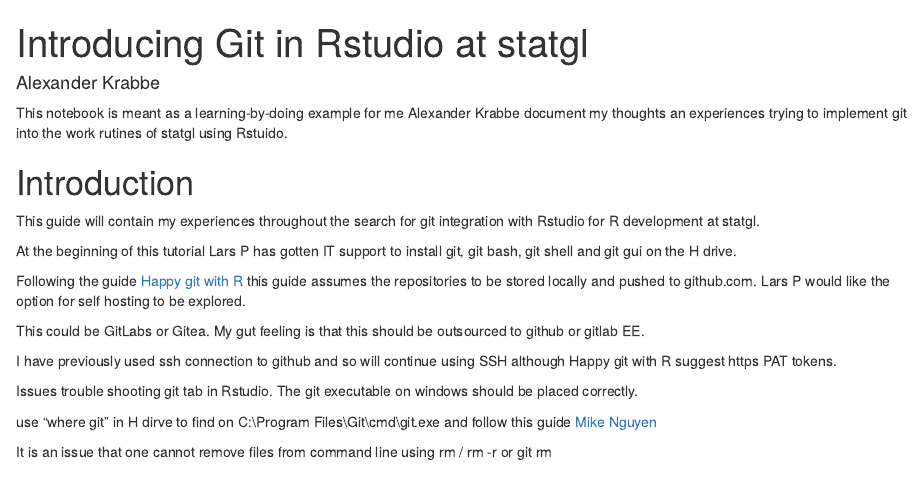
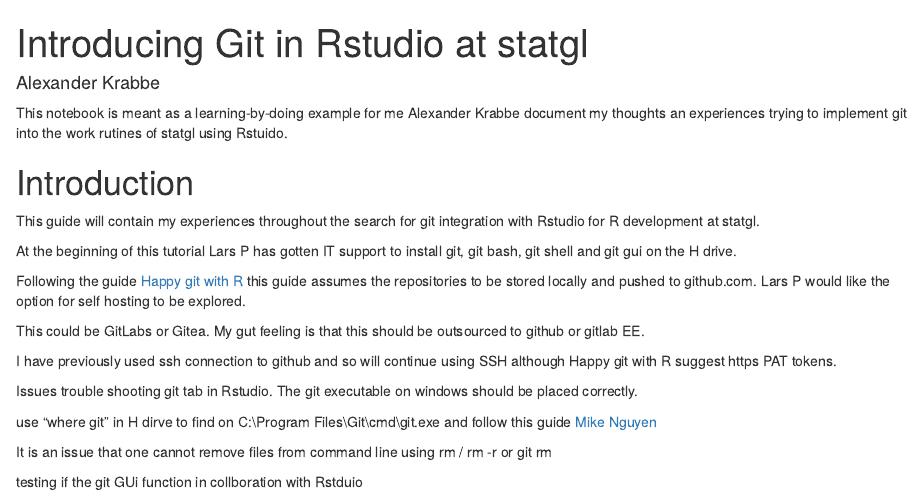
Before and after one commit to AlexanderKrabbe/glstat_git, an R Markdown document (git_with_Rstudio.Rmd): the page in a window 1100 px wide, from its top. Rendered offline with R 4.5, knitr and Pandoc, with nearby package versions.

Commit message:
Updated text to reflect the use of a Git GUI

````diff
--- a/git_with_Rstudio.Rmd
+++ b/git_with_Rstudio.Rmd
@@ -35,7 +35,7 @@
 
 It is an issue that one cannot remove files from command line using rm / rm -r or git rm
 
-
+testing if the git GUi function in collboration with Rstduio
 
 ```{r}
 
````
